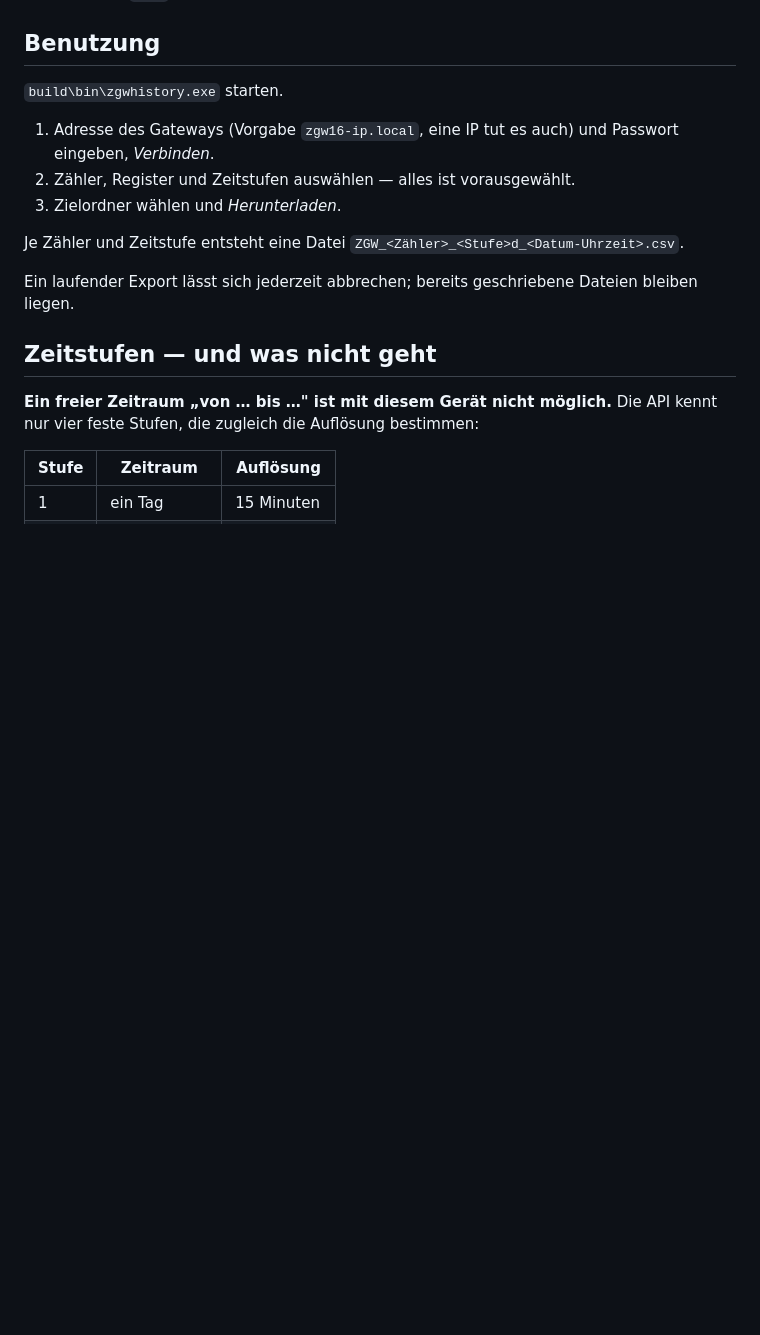
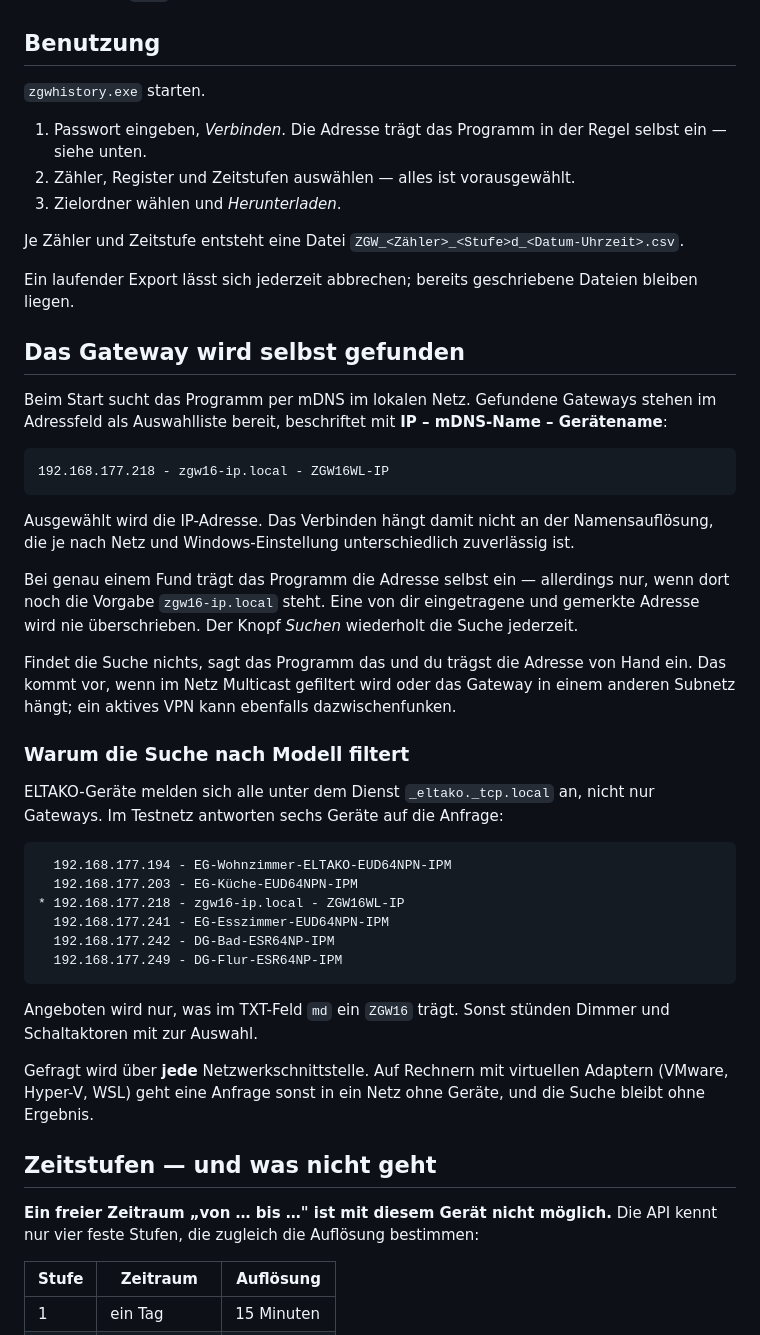
Before and after one commit to FMDHET/ZGW-History-Downloader, a Markdown page: README.md, the part around one of its changes. Rendered like a GitHub page; blank space fills up the shorter version.

Commit message:
docs: mDNS-Suche in der README beschreiben
Co-Authored-By: Claude Opus 5 (1M context) <noreply@anthropic.com>

````diff
--- a/README.md
+++ b/README.md
@@ -8,10 +8,10 @@ Zielrechner nötig.
 
 ## Benutzung
 
-`build\bin\zgwhistory.exe` starten.
+`zgwhistory.exe` starten.
 
-1. Adresse des Gateways (Vorgabe `zgw16-ip.local`, eine IP tut es auch)
-   und Passwort eingeben, *Verbinden*.
+1. Passwort eingeben, *Verbinden*. Die Adresse trägt das Programm in der
+   Regel selbst ein — siehe unten.
 2. Zähler, Register und Zeitstufen auswählen — alles ist vorausgewählt.
 3. Zielordner wählen und *Herunterladen*.
 
@@ -20,6 +20,51 @@ Je Zähler und Zeitstufe entsteht eine Datei
 
 Ein laufender Export lässt sich jederzeit abbrechen; bereits geschriebene
 Dateien bleiben liegen.
+
+## Das Gateway wird selbst gefunden
+
+Beim Start sucht das Programm per mDNS im lokalen Netz. Gefundene
+Gateways stehen im Adressfeld als Auswahlliste bereit, beschriftet mit
+**IP – mDNS-Name – Gerätename**:
+
+```
+192.168.177.218 - zgw16-ip.local - ZGW16WL-IP
+```
+
+Ausgewählt wird die IP-Adresse. Das Verbinden hängt damit nicht an der
+Namensauflösung, die je nach Netz und Windows-Einstellung unterschiedlich
+zuverlässig ist.
+
+Bei genau einem Fund trägt das Programm die Adresse selbst ein —
+allerdings nur, wenn dort noch die Vorgabe `zgw16-ip.local` steht. Eine
+von dir eingetragene und gemerkte Adresse wird nie überschrieben. Der
+Knopf *Suchen* wiederholt die Suche jederzeit.
+
+Findet die Suche nichts, sagt das Programm das und du trägst die Adresse
+von Hand ein. Das kommt vor, wenn im Netz Multicast gefiltert wird oder
+das Gateway in einem anderen Subnetz hängt; ein aktives VPN kann
+ebenfalls dazwischenfunken.
+
+### Warum die Suche nach Modell filtert
+
+ELTAKO-Geräte melden sich alle unter dem Dienst `_eltako._tcp.local` an,
+nicht nur Gateways. Im Testnetz antworten sechs Geräte auf die Anfrage:
+
+```
+  192.168.177.194 - EG-Wohnzimmer-ELTAKO-EUD64NPN-IPM
+  192.168.177.203 - EG-Küche-EUD64NPN-IPM
+* 192.168.177.218 - zgw16-ip.local - ZGW16WL-IP
+  192.168.177.241 - EG-Esszimmer-EUD64NPN-IPM
+  192.168.177.242 - DG-Bad-ESR64NP-IPM
+  192.168.177.249 - DG-Flur-ESR64NP-IPM
+```
+
+Angeboten wird nur, was im TXT-Feld `md` ein `ZGW16` trägt. Sonst
+stünden Dimmer und Schaltaktoren mit zur Auswahl.
+
+Gefragt wird über **jede** Netzwerkschnittstelle. Auf Rechnern mit
+virtuellen Adaptern (VMware, Hyper-V, WSL) geht eine Anfrage sonst in ein
+Netz ohne Geräte, und die Suche bleibt ohne Ergebnis.
 
 ## Zeitstufen — und was nicht geht
 
````
Also changed, not shown: other parts of README.md (+11 -0 lines).
